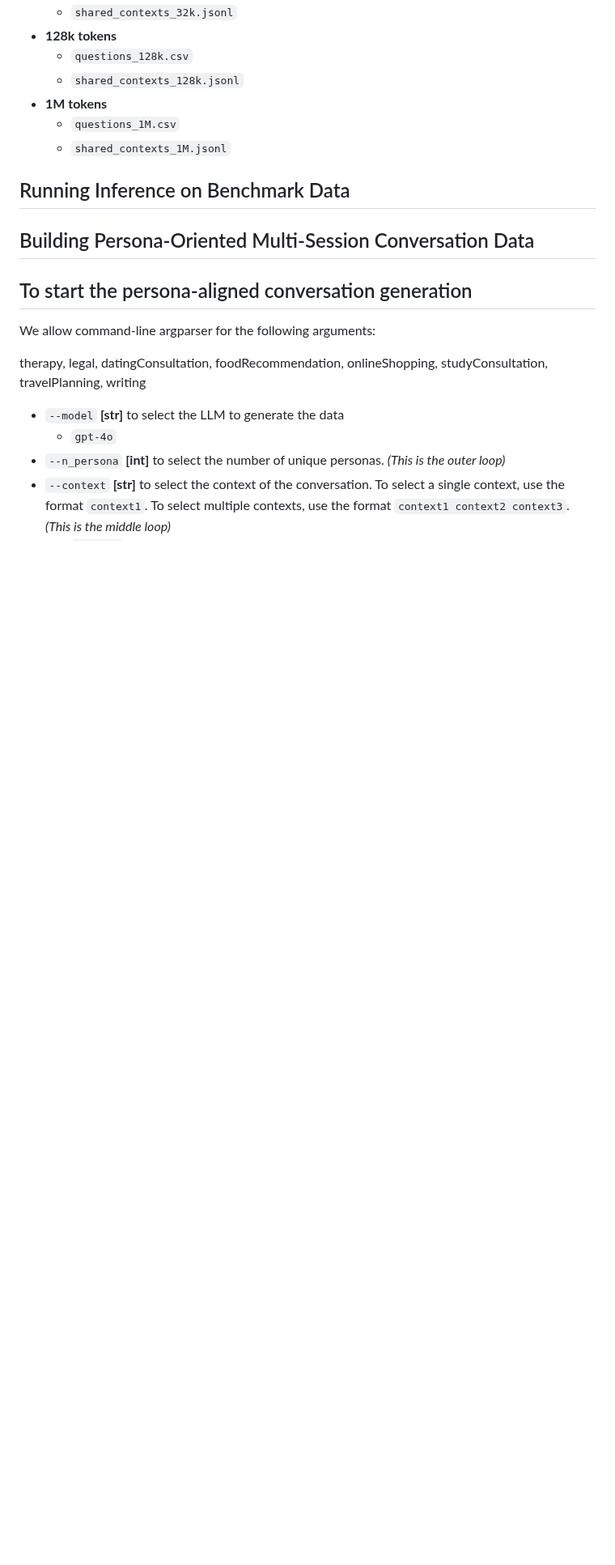
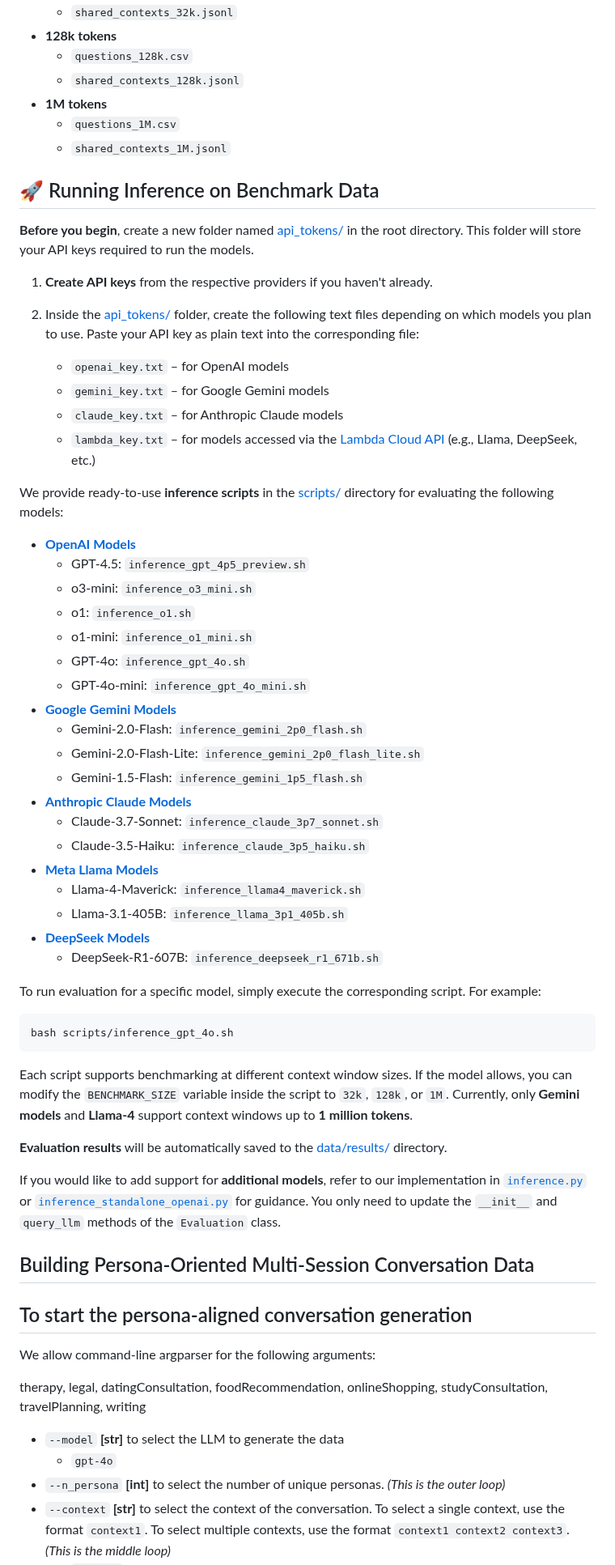
Before and after one commit to bowen-upenn/PersonaMem, a Markdown page: README.md, the part around one of its changes. Shown at 81% size. Drawn GitHub-style; blank space fills up the shorter version.

````diff
--- a/README.md
+++ b/README.md
@@ -22,7 +23,51 @@ We provide benchmark data on [Google Drive](https://drive.google.com/drive/folde
   - ```shared_contexts_1M.jsonl```
 
 
-## Running Inference on Benchmark Data
+## 🚀 Running Inference on Benchmark Data
+
+**Before you begin**, create a new folder named [api_tokens/](api_tokens/) in the root directory. This folder will store your API keys required to run the models.
+
+1. **Create API keys** from the respective providers if you haven't already.
+
+2. Inside the [api_tokens/](api_tokens/) folder, create the following text files depending on which models you plan to use. Paste your API key as plain text into the corresponding file:
+
+    - ```openai_key.txt``` – for OpenAI models
+    - ```gemini_key.txt``` – for Google Gemini models
+    - ```claude_key.txt``` – for Anthropic Claude models
+    - ```lambda_key.txt``` – for models accessed via the [Lambda Cloud API](https://docs.lambda.ai/public-cloud/lambda-inference-api/?_gl=1*1yqhedk*_gcl_aw*R0NMLjE3NDQwOTAyNjIuQ2owS0NRanc3ODJfQmhEakFSSXNBQlR2X0pEWUpQRTRhLXJMY0xjeWZYYUZrRzE4Q196MG0zdjY0cmQtX09FYm5iRHlrek95QWVDVVZxVWFBbnhYRUFMd193Y0I.*_gcl_au*NTQ3OTExNDIzLjE3NDQwOTAyNjE.*_ga*MTA0MjYwNjUyMS4xNzQ0MDkwMjYy*_ga_43EZT1FM6Q*MTc0NDA5MDI2MS4xLjAuMTc0NDA5MDI2MS42MC4wLjY1NjAyNzc2NA..) (e.g., Llama, DeepSeek, etc.)
+
+
+We provide ready-to-use **inference scripts** in the [scripts/](scripts/) directory for evaluating the following models:
+- **[OpenAI Models](https://platform.openai.com/docs/models)**
+  - GPT-4.5: ```inference_gpt_4p5_preview.sh```
+  - o3-mini: ```inference_o3_mini.sh```
+  - o1: ```inference_o1.sh```
+  - o1-mini: ```inference_o1_mini.sh```
+  - GPT-4o: ```inference_gpt_4o.sh```
+  - GPT-4o-mini: ```inference_gpt_4o_mini.sh```
+- **[Google Gemini Models](https://ai.google.dev/gemini-api/docs/models)**
+  - Gemini-2.0-Flash: ```inference_gemini_2p0_flash.sh```
+  - Gemini-2.0-Flash-Lite: ```inference_gemini_2p0_flash_lite.sh```
+  - Gemini-1.5-Flash: ```inference_gemini_1p5_flash.sh```
+- **[Anthropic Claude Models](https://docs.anthropic.com/en/docs/about-claude/models/all-models)**
+  - Claude-3.7-Sonnet: ```inference_claude_3p7_sonnet.sh```
+  - Claude-3.5-Haiku: ```inference_claude_3p5_haiku.sh```
+- **[Meta Llama Models](https://docs.lambda.ai/public-cloud/lambda-inference-api/?_gl=1*1yqhedk*_gcl_aw*R0NMLjE3NDQwOTAyNjIuQ2owS0NRanc3ODJfQmhEakFSSXNBQlR2X0pEWUpQRTRhLXJMY0xjeWZYYUZrRzE4Q196MG0zdjY0cmQtX09FYm5iRHlrek95QWVDVVZxVWFBbnhYRUFMd193Y0I.*_gcl_au*NTQ3OTExNDIzLjE3NDQwOTAyNjE.*_ga*MTA0MjYwNjUyMS4xNzQ0MDkwMjYy*_ga_43EZT1FM6Q*MTc0NDA5MDI2MS4xLjAuMTc0NDA5MDI2MS42MC4wLjY1NjAyNzc2NA..)**
+  - Llama-4-Maverick: ```inference_llama4_maverick.sh```
+  - Llama-3.1-405B: ```inference_llama_3p1_405b.sh```
+- **[DeepSeek Models](https://docs.lambda.ai/public-cloud/lambda-inference-api/?_gl=1*1yqhedk*_gcl_aw*R0NMLjE3NDQwOTAyNjIuQ2owS0NRanc3ODJfQmhEakFSSXNBQlR2X0pEWUpQRTRhLXJMY0xjeWZYYUZrRzE4Q196MG0zdjY0cmQtX09FYm5iRHlrek95QWVDVVZxVWFBbnhYRUFMd193Y0I.*_gcl_au*NTQ3OTExNDIzLjE3NDQwOTAyNjE.*_ga*MTA0MjYwNjUyMS4xNzQ0MDkwMjYy*_ga_43EZT1FM6Q*MTc0NDA5MDI2MS4xLjAuMTc0NDA5MDI2MS42MC4wLjY1NjAyNzc2NA..)**
+  - DeepSeek-R1-607B: ```inference_deepseek_r1_671b.sh```
+
+To run evaluation for a specific model, simply execute the corresponding script. For example:
+
+    bash scripts/inference_gpt_4o.sh
+
+Each script supports benchmarking at different context window sizes. If the model allows, you can modify the ```BENCHMARK_SIZE``` variable inside the script to ```32k```, ```128k```, or ```1M```. Currently, only **Gemini models** and **Llama-4** support context windows up to **1 million tokens**.
+
+**Evaluation results** will be automatically saved to the [data/results/](data/results/) directory.
+
+If you would like to add support for **additional models**, refer to our implementation in [`inference.py`](inference.py) or [`inference_standalone_openai.py`](inference_standalone_openai.py) for guidance. You only need to update the `__init__` and `query_llm` methods of the `Evaluation` class.
+
 
 ## Building Persona-Oriented Multi-Session Conversation Data
 
````
Also changed, not shown: other parts of README.md (+4 -3 lines).
